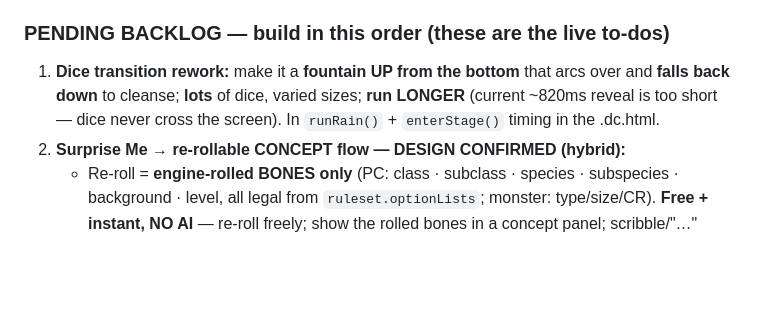
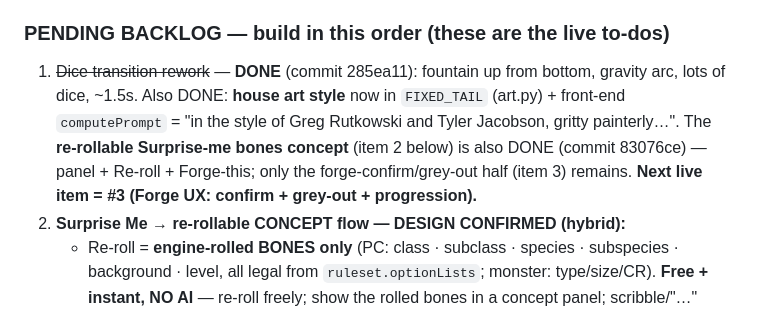
Before and after one commit to DanForgedFrameworks/DnD_forge, a Markdown page: HANDOVER.md, the part around the change. GitHub-like rendering; blank space fills up the shorter version.

Commit message:
HANDOVER: mark dice fountain + house art style + surprise-bones done; next = forge UX
Co-Authored-By: Claude Opus 4.8 <noreply@anthropic.com>

```diff
--- a/HANDOVER.md
+++ b/HANDOVER.md
@@ -171,9 +171,11 @@ Lighting/palette **follow the subject** (frost druid = cold blue, fire = ember;
 names into the default house style. (Pixel-art is ONLY the UI portal doors — deliberately a different style.)
 
 ### PENDING BACKLOG — build in this order (these are the live to-dos)
-1. **Dice transition rework:** make it a **fountain UP from the bottom** that arcs over and **falls back down**
-   to cleanse; **lots** of dice, varied sizes; **run LONGER** (current ~820ms reveal is too short — dice never
-   cross the screen). In `runRain()` + `enterStage()` timing in the .dc.html.
+1. ~~Dice transition rework~~ — **DONE** (commit 285ea11): fountain up from bottom, gravity arc, lots of dice,
+   ~1.5s. Also DONE: **house art style** now in `FIXED_TAIL` (art.py) + front-end `computePrompt` = "in the
+   style of Greg Rutkowski and Tyler Jacobson, gritty painterly…". The **re-rollable Surprise-me bones concept**
+   (item 2 below) is also DONE (commit 83076ce) — panel + Re-roll + Forge-this; only the forge-confirm/grey-out
+   half (item 3) remains. **Next live item = #3 (Forge UX: confirm + grey-out + progression).**
 2. **Surprise Me → re-rollable CONCEPT flow — DESIGN CONFIRMED (hybrid):**
    - Re-roll = **engine-rolled BONES only** (PC: class · subclass · species · subspecies · background · level,
      all legal from `ruleset.optionLists`; monster: type/size/CR). **Free + instant, NO AI** — re-roll freely;
```
